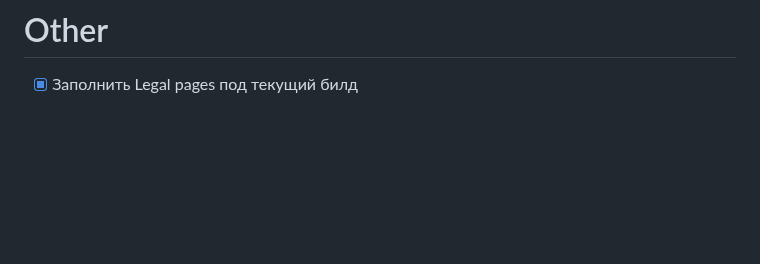
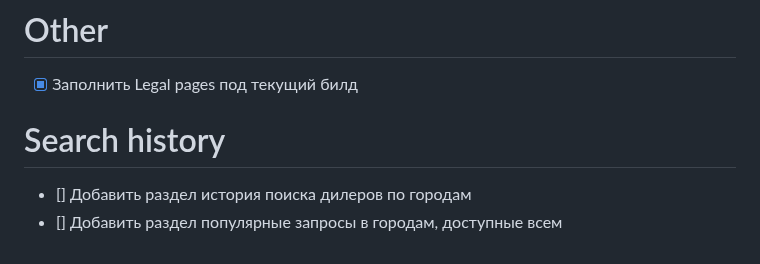
Before and after one commit to p95max/dealerfinder, a Markdown page: docs/checklist_v1.md, the part around the change. Rendered like a GitHub page; blank space fills up the shorter version.

```diff
--- a/docs/checklist_v1.md
+++ b/docs/checklist_v1.md
@@ -91,3 +91,7 @@
 
 # Other
 - [x] Заполнить Legal pages под текущий билд
+
+# Search history
+- [] Добавить раздел история поиска дилеров по городам
+- [] Добавить раздел популярные запросы в городам, доступные всем
```
